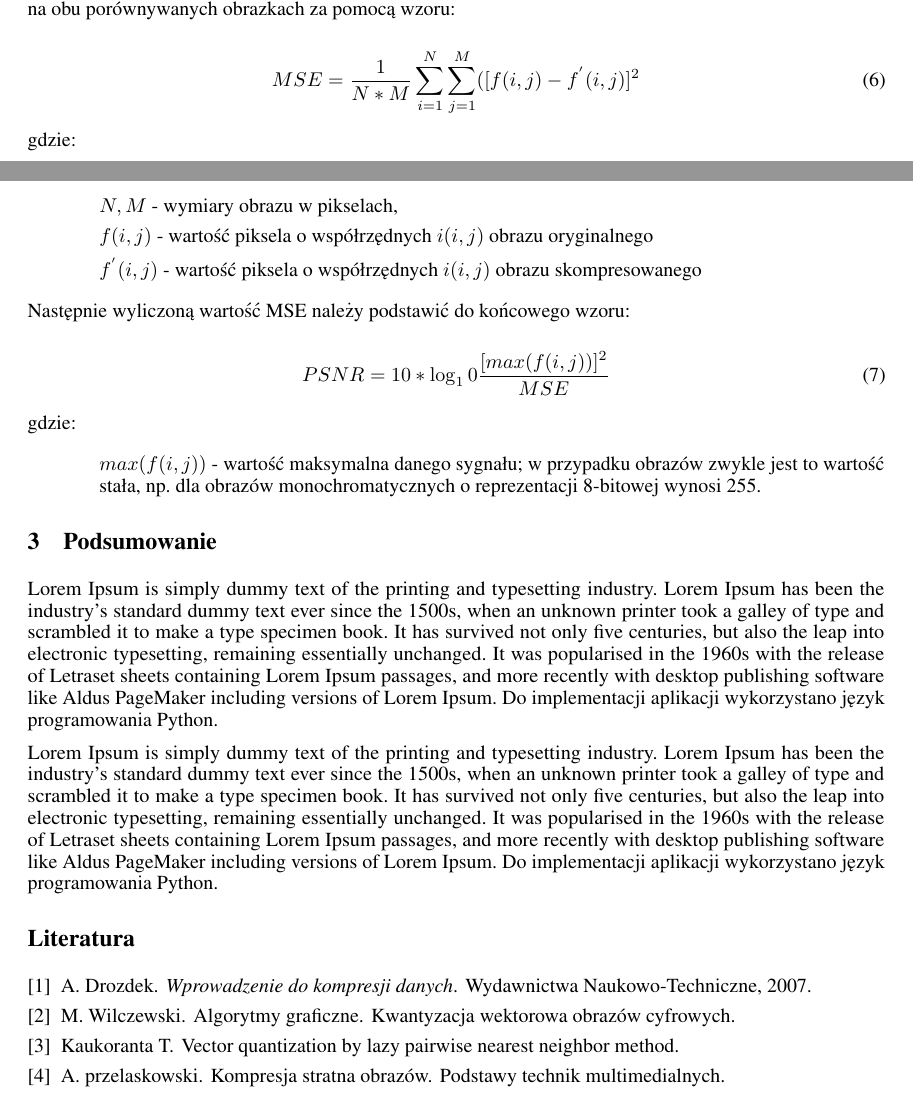
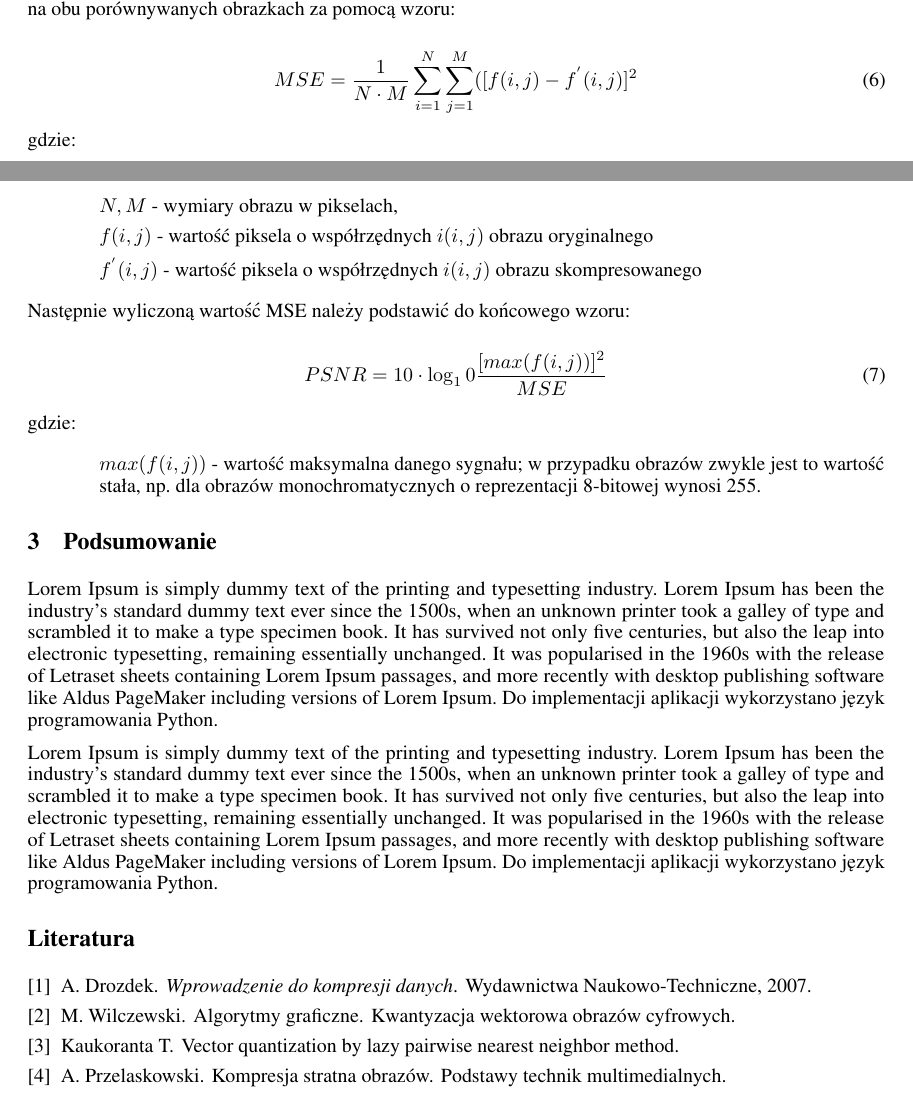
Before and after one commit to karlosos/image_vector_quantization, a LaTeX paper (docs/quantization.tex): two parts of pages 6 and 7 of 7, joined at a grey line, cut so that both start at the same text. Compiled offline with pdfLaTeX.

Commit message:
:bug: fix typos

```diff
--- a/docs/quantization.tex
+++ b/docs/quantization.tex
@@ -255,7 +255,7 @@ Najczęściej PSNR stosowany jest do oceny jakości kodeków wykorzystujących s
 W celu wyznaczenie PSNR, należy najpierw obliczyć współczynnik MSE (błąd średniokwadratowy) bazując na obu porównywanych obrazkach za pomocą wzoru:
 
 \begin{equation}
-MSE = \frac{1}{N * M} \sum_{i=1}^N \sum_{j=1}^M ([f(i, j) - f^{'}(i, j)]^2
+MSE = \frac{1}{N \cdot M} \sum_{i=1}^N \sum_{j=1}^M ([f(i, j) - f^{'}(i, j)]^2
 \end{equation}
 
 gdzie:
@@ -268,7 +268,7 @@ gdzie:
 Następnie wyliczoną wartość MSE należy podstawić do końcowego wzoru:
 
 \begin{equation}
-PSNR = 10 * \log_10 \frac{[max(f(i,j))]^2}{MSE}
+PSNR = 10 \cdot \log_10 \frac{[max(f(i,j))]^2}{MSE}
 \end{equation}
 
 gdzie:
```
Also changed, not shown: docs/references.bib (+1 -1 lines), 1 other file.
